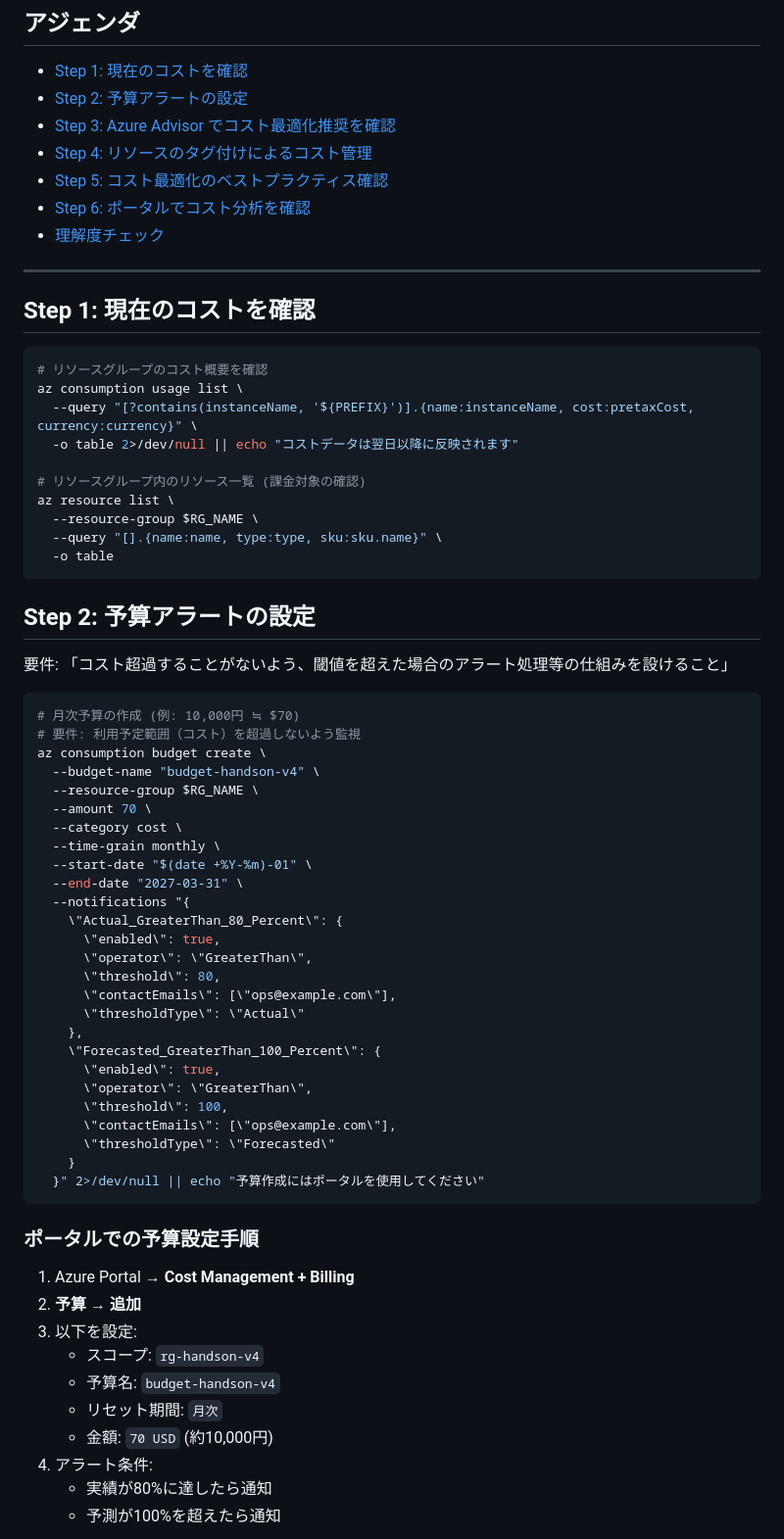
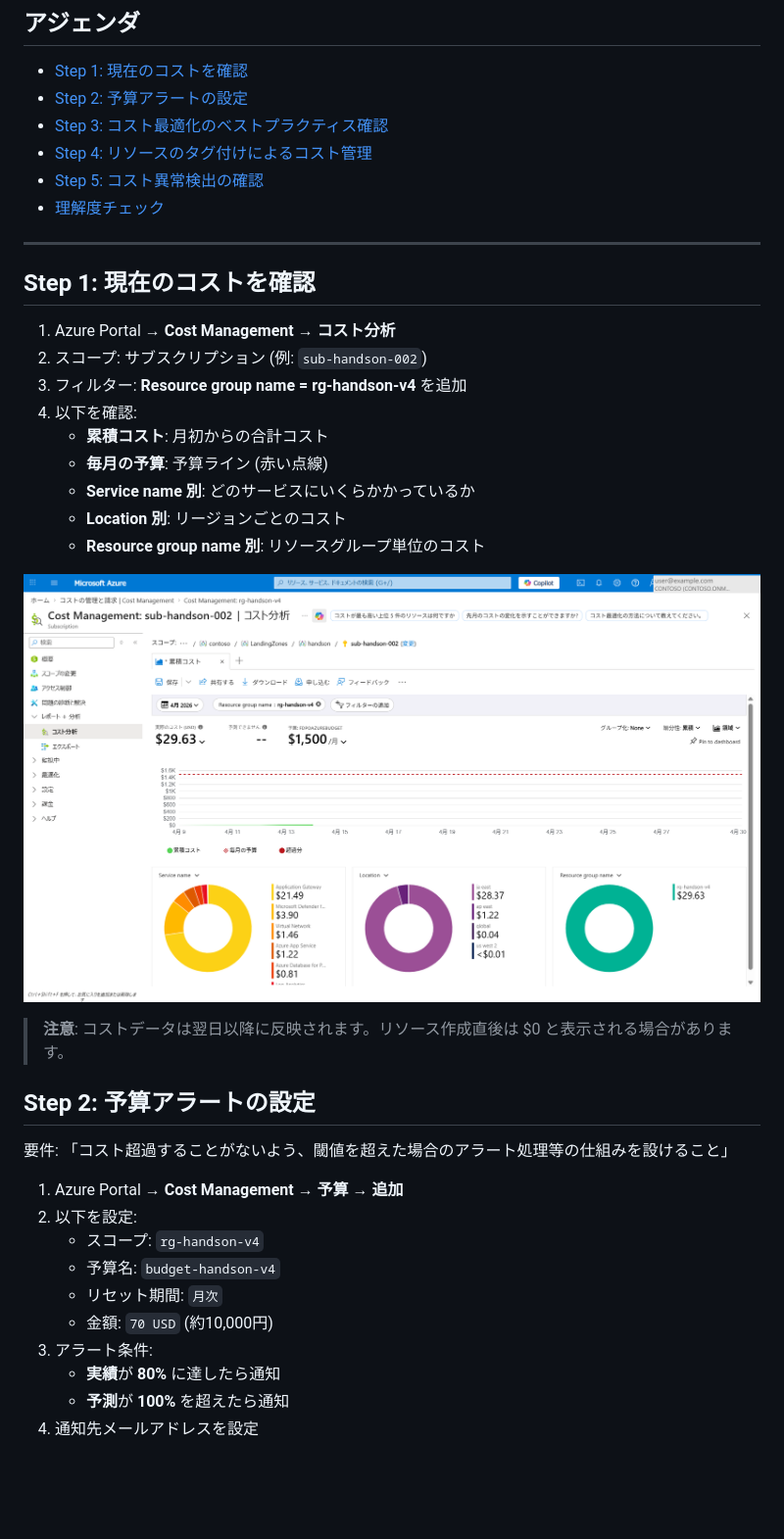
Before and after one commit to ylearning86/Azure-Handson-002, a Markdown page: labs/lab07-cost-management.md, the part around one of its changes. Shown at 98% size. Drawn GitHub-style; pictures changed too: docs/screenshots/lab07/01-rg-resources.png (added); blank space fills up the shorter version.

````diff
--- a/labs/lab07-cost-management.md
+++ b/labs/lab07-cost-management.md
@@ -22,72 +22,41 @@
 
 - [Step 1: 現在のコストを確認](#step-1-現在のコストを確認)
 - [Step 2: 予算アラートの設定](#step-2-予算アラートの設定)
-- [Step 3: Azure Advisor でコスト最適化推奨を確認](#step-3-azure-advisor-でコスト最適化推奨を確認)
+- [Step 3: コスト最適化のベストプラクティス確認](#step-3-コスト最適化のベストプラクティス確認)
 - [Step 4: リソースのタグ付けによるコスト管理](#step-4-リソースのタグ付けによるコスト管理)
-- [Step 5: コスト最適化のベストプラクティス確認](#step-5-コスト最適化のベストプラクティス確認)
-- [Step 6: ポータルでコスト分析を確認](#step-6-ポータルでコスト分析を確認)
+- [Step 5: コスト異常検出の確認](#step-5-コスト異常検出の確認)
 - [理解度チェック](#理解度チェック)
 
 ---
 
 ## Step 1: 現在のコストを確認
 
-```bash
-# リソースグループのコスト概要を確認
-az consumption usage list \
-  --query "[?contains(instanceName, '${PREFIX}')].{name:instanceName, cost:pretaxCost, currency:currency}" \
-  -o table 2>/dev/null || echo "コストデータは翌日以降に反映されます"
+1. Azure Portal → **Cost Management** → **コスト分析**
+2. スコープ: サブスクリプション (例: `sub-handson-002`)
+3. フィルター: **Resource group name = rg-handson-v4** を追加
+4. 以下を確認:
+   - **累積コスト**: 月初からの合計コスト
+   - **毎月の予算**: 予算ライン (赤い点線)
+   - **Service name 別**: どのサービスにいくらかかっているか
+   - **Location 別**: リージョンごとのコスト
+   - **Resource group name 別**: リソースグループ単位のコスト
 
-# リソースグループ内のリソース一覧 (課金対象の確認)
-az resource list \
-  --resource-group $RG_NAME \
-  --query "[].{name:name, type:type, sku:sku.name}" \
-  -o table
-```
+![コスト分析](../docs/screenshots/lab07/01-rg-resources.png)
+
+> **注意**: コストデータは翌日以降に反映されます。リソース作成直後は $0 と表示される場合があります。
 
 ## Step 2: 予算アラートの設定
 
 要件: 「コスト超過することがないよう、閾値を超えた場合のアラート処理等の仕組みを設けること」
 
-```bash
-# 月次予算の作成 (例: 10,000円 ≒ $70)
-# 要件: 利用予定範囲（コスト）を超過しないよう監視
-az consumption budget create \
-  --budget-name "budget-handson-v4" \
-  --resource-group $RG_NAME \
-  --amount 70 \
-  --category cost \
-  --time-grain monthly \
-  --start-date "$(date +%Y-%m)-01" \
-  --end-date "2027-03-31" \
-  --notifications "{
-    \"Actual_GreaterThan_80_Percent\": {
-      \"enabled\": true,
-      \"operator\": \"GreaterThan\",
-      \"threshold\": 80,
-      \"contactEmails\": [\"ops@example.com\"],
-      \"thresholdType\": \"Actual\"
-    },
-    \"Forecasted_GreaterThan_100_Percent\": {
-      \"enabled\": true,
-      \"operator\": \"GreaterThan\",
-      \"threshold\": 100,
-      \"contactEmails\": [\"ops@example.com\"],
-      \"thresholdType\": \"Forecasted\"
-    }
-  }" 2>/dev/null || echo "予算作成にはポータルを使用してください"
-```
-
-### ポータルでの予算設定手順
-
-1. Azure Portal → **Cost Management + Billing**
-2. **予算** → **追加**
-3. 以下を設定:
+1. Azure Portal → **Cost Management** → **予算** → **追加**
+2. 以下を設定:
    - スコープ: `rg-handson-v4`
    - 予算名: `budget-handson-v4`
    - リセット期間: `月次`
    - 金額: `70 USD` (約10,000円)
-4. アラート条件:
-   - 実績が80%に達したら通知
-   - 予測が100%を超えたら通知
+3. アラート条件:
+   - **実績**が **80%** に達したら通知
+   - **予測**が **100%** を超えたら通知
+4. 通知先メールアドレスを設定
 
````
Also changed, not shown: other parts of labs/lab07-cost-management.md (+25 -66 lines), labs/lab03-security.md (+17 -0 lines), docs/screenshots/lab07/02-budget.png (added), docs/screenshots/lab07/03-advisor-recommendations.png (added), docs/screenshots/lab07/04-rg-tags.png (added), docs/screenshots/lab07/05-cost-alerts.png (added).
